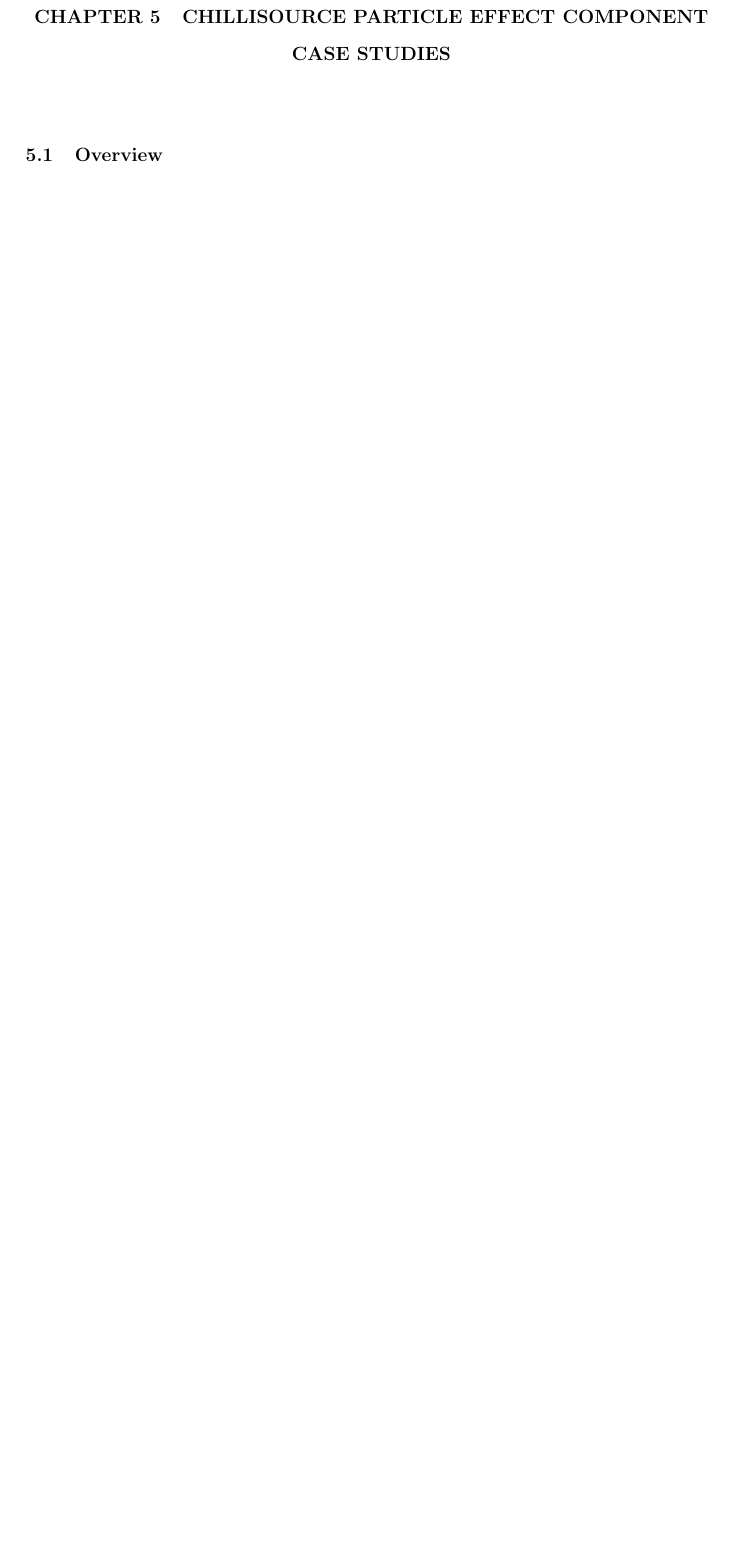
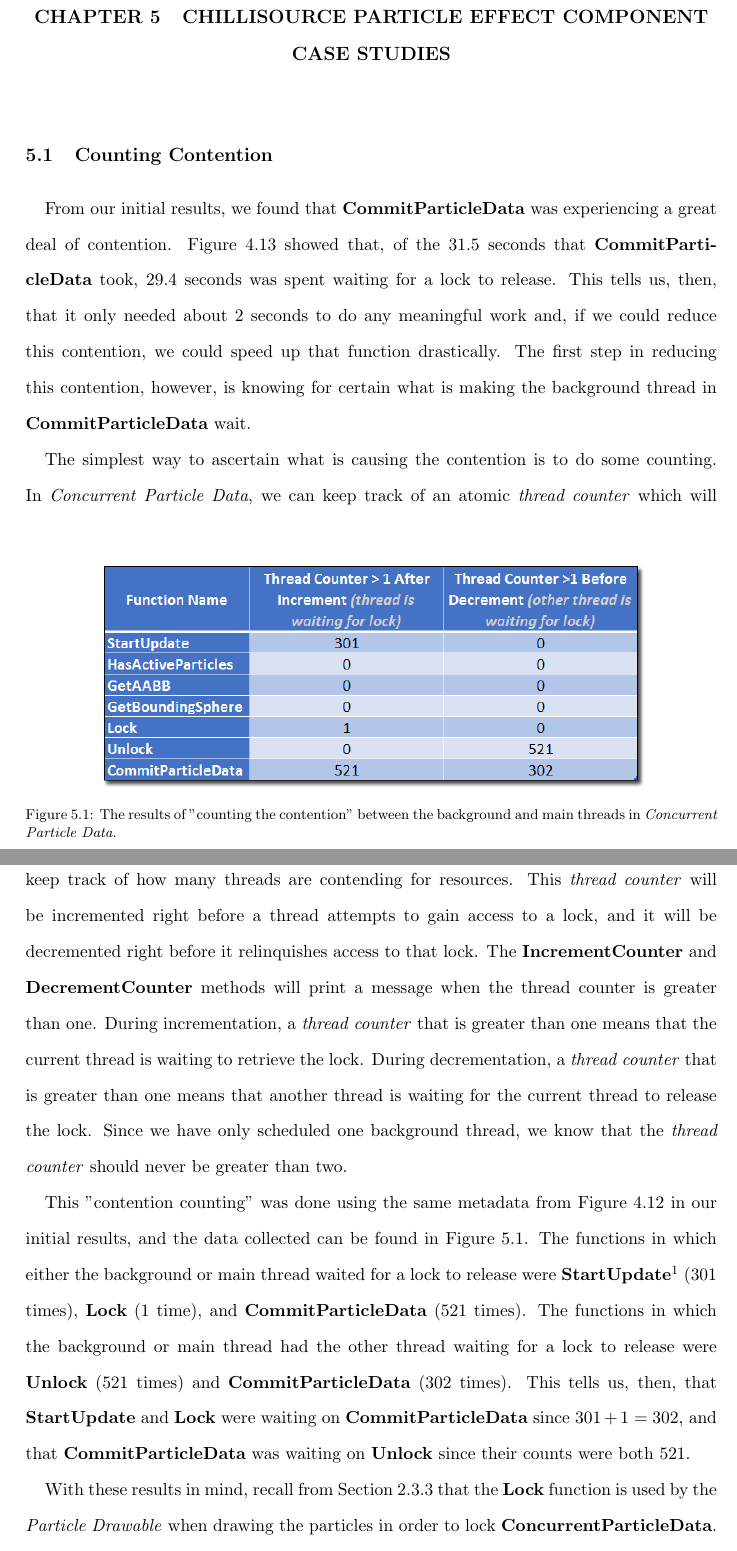
Before and after one commit to angiebrr/um-thesis-particle-optimization, a LaTeX thesis (Thesis.tex, which reads case_studies.tex): part of page 57 of 69 before the commit and two parts of pages 57 and 58 of 72 after it, the two joined at a grey line, cut so that both start at the same text, the shorter picture padded with empty space. Compiled offline with pdfLaTeX; a missing bibliography style is replaced by a similar one.

Commit message:
Adding the "Counting Contention" section in the Case Studies chapter.

```diff
--- a/case_studies.tex
+++ b/case_studies.tex
@@ -7,9 +7,26 @@
 \chapter{CHILLISOURCE PARTICLE EFFECT COMPONENT CASE STUDIES}\label{ch:case_studies}
 
 % ////////////////////////////////////////////////////////////////////////////////////////////////////////////////////////////
-% Overview
+% Counting Contention
 % ////////////////////////////////////////////////////////////////////////////////////////////////////////////////////////////
-\section{Overview}\label{sec:studies_overview}
+\section{Counting Contention}\label{sec:studies_counting_contention}
+
+\addbottomfigure{case-studies_counting-contention}
+{0.8}
+{The results of "counting the contention" between the background and main threads in \class{Concurrent Particle Data}.}
+{The results of "counting the contention" between the background and main threads in \class{Concurrent Particle Data}.}
+{fig:CountingContention}
+
+From our initial results, we found that \func{CommitParticleData} was experiencing a great deal of contention. \fig{fig:InitialResultsTiming} showed that, of the 31.5 seconds that \func{CommitParticleData} took, 29.4 seconds was spent waiting for a lock to release. This tells us, then, that it only needed about 2 seconds to do any meaningful work and, if we could reduce this contention, we could speed up that function drastically. The first step in reducing this contention, however, is knowing for certain what is making the background thread in \func{CommitParticleData} wait.
+
+The simplest way to ascertain what is causing the contention is to do some counting. In \class{Concurrent Particle Data}, we can keep track of an atomic \var{thread counter} which will keep track of how many threads are contending for resources. This \var{thread counter} will be incremented right before a thread attempts to gain access to a lock, and it will be decremented right before it relinquishes access to that lock. The \func{IncrementCounter} and \func{DecrementCounter} methods will print a message when the thread counter is greater than one. During incrementation, a \var{thread counter} that is greater than one means that the current thread is waiting to retrieve the lock. During decrementation, a \var{thread counter} that is greater than one means that another thread is waiting for the current thread to release the lock. Since we have only scheduled one background thread, we know that the \var{thread counter} should never be greater than two.
+
+This "contention counting" was done using the same metadata from \fig{fig:InitialResultsMetrics} in our initial results, and the data collected can be found in \fig{fig:CountingContention}. The functions in which either the background or main thread waited for a lock to release were \func{StartUpdate}\footnotemark $ $ (301 times), \func{Lock} (1 time), and \func{CommitParticleData} (521 times). The functions in which the background or main thread had the other thread waiting for a lock to release were \func{Unlock} (521 times) and \func{CommitParticleData} (302 times). This tells us, then, that \func{StartUpdate} and \func{Lock} were waiting on \func{CommitParticleData} since $ 301 + 1 = 302 $, and that \func{CommitParticleData} was waiting on \func{Unlock} since their counts were both 521.
+
+\footnotetext{Although not a part of the pseudocode provided for the \func{ParticleEffectComponent::OnUpdate} method in earlier chapters, this simple function merely lets the caller know whether or not particle data has been committed since the last time it was called.}
+
+With these results in mind, recall from \sect{ssec:cs_pec_lifecycle} that the \func{Lock} function is used by the \class{Particle Drawable} when drawing the particles in order to lock \func{ConcurrentParticleData}. We know from our study of the system that the \class{Particle Drawable} is the only one who uses this \func{Lock} function, and so we know exactly where and how the contention is taking place. We also know that the \class{Particle Drawable} reads information from \class{Concurrent Particle Data}'s particle and new particle indices array. Thus, it's reasonable to say that it is unnecessary to lock both of those data structures at once and, instead, we could try using more than one mutex in \func{CommitParticleData} and \func{Draw} and see if that reduces the contention.
+
 
 % ////////////////////////////////////////////////////////////////////////////////////////////////////////////////////////////
 % Using more than one mutex
```
Also changed, not shown: figures/png/case-studies_counting-contention.png (added), case_studies.tex (18 more changed lines), 2 other files.
